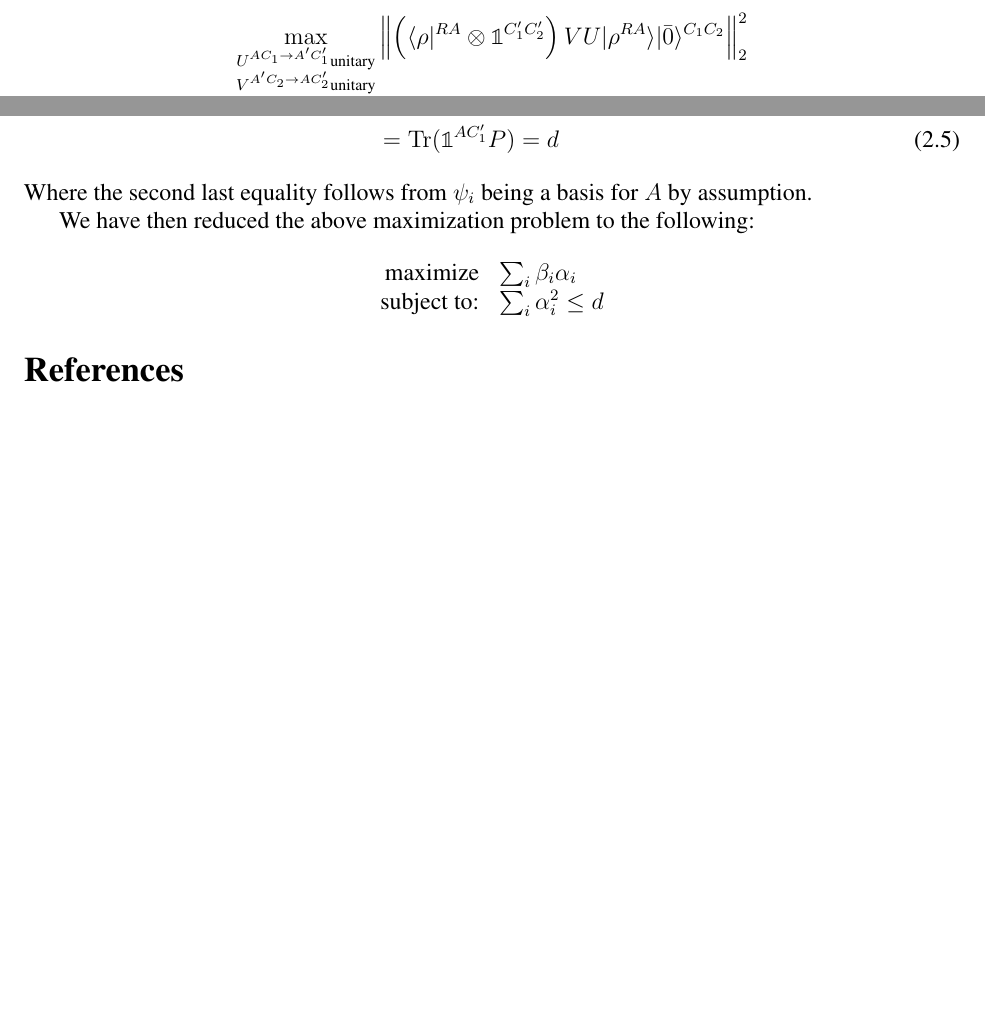
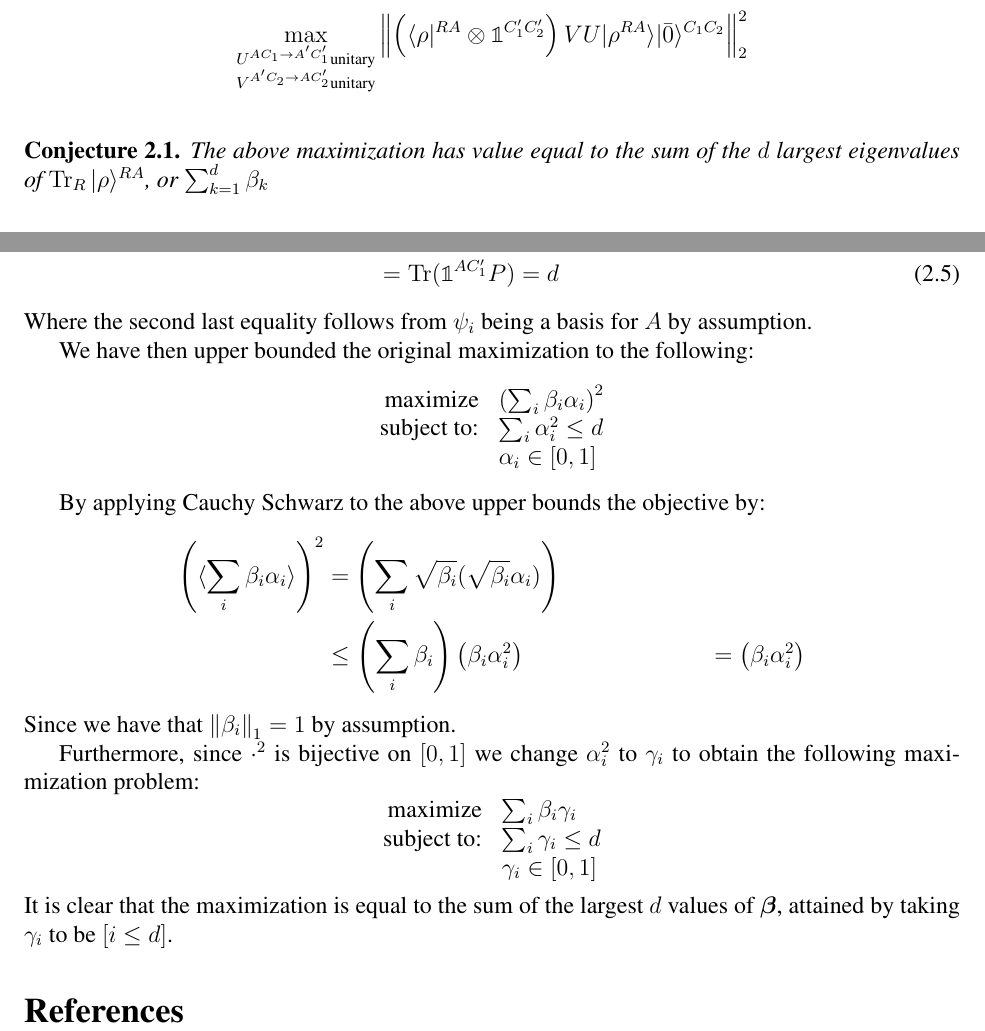
Before and after one commit to Bert-Sun/UW-masters, a LaTeX paper (pure-compression/main-2025.tex): two parts of pages 1 and 3 of 3 before the commit and two parts of pages 2 and 3 of 3 after it, joined at a grey line, cut so that both start at the same text, the shorter picture padded with empty space. Compiled offline with pdfLaTeX.

Commit message:
pure compression first draft

```diff
--- a/pure-compression/main-2025.tex
+++ b/pure-compression/main-2025.tex
@@ -67,6 +68,11 @@ Given a target space $A'$ with $\dim(A') < \dim(A)$, we wish to find the followi
         VU\ket{\rho^{RA}}\ket{\bar{0}}^{C_1C_2}
     }_2^2
 \]
+\begin{conjecture}
+The above maximization has value equal to the sum of the $d$ largest eigenvalues of
+$\trace_{R}\ket{\rho}^{RA}$, or $\sum_{k=1}^d \beta_k$
+\end{conjecture}
+
 \subsubsection{Upper Bounds}
 With respect to the purification in \cref{eq:purif},
 we first characterize the action of $U$ on the subspace spanned by
@@ -139,13 +145,38 @@ It follows that we may write:
 \end{align}
 Where the second last equality follows from $\psi_i$ being a basis for $A$ by assumption.
 
-We have then reduced the above maximization problem to the following:
+We have then upper bounded the original maximization to the following:
 \begin{equation*}
 \begin{array}{rl}
-    \text{maximize}    & \sum_i \beta_i \alpha_i \\
-    \text{subject to:} & \sum_i \alpha_i^2 \le d
+    \text{maximize}    & \left(\sum_i \beta_i \alpha_i\right)^2 \\
+    \text{subject to:} & \sum_i \alpha_i^2 \le d \\
+                       & \alpha_i \in [0,1]
 \end{array}
 \end{equation*}
+
+By applying Cauchy Schwarz to the above upper bounds the objective by:
+\begin{align*}
+    \left(\langle \sum_i \beta_i \alpha_i \rangle\right)^2
+        &= \left(\sum_i \sqrt{\beta_i} (\sqrt{\beta_i}\alpha_i)\right) \\
+    &\le \left(\sum_i \beta_i\right)\left(\beta_i\alpha_i^2\right)
+    &= \left(\beta_i\alpha_i^2\right)
+\end{align*}
+Since we have that $\norm{\beta_i}_1 = 1$ by assumption.
+
+Furthermore, since $\cdot^2$ is bijective on $[0,1]$ we change $\alpha_i^2$ to $\gamma_i$
+to obtain the following maximization problem:
+\begin{equation*}
+\begin{array}{rl}
+    \text{maximize}    & \sum_i \beta_i\gamma_i \\
+    \text{subject to:} & \sum_i \gamma_i \le d \\
+                       & \gamma_i \in [0,1]
+\end{array}
+\end{equation*}
+It is clear that the maximization is equal to the sum of the largest $d$ values of $\boldsymbol\beta$,
+attained by taking $\gamma_i$ to be $[i \le d]$.
+
+% Note that the max value is attained by the projective channel described in Nick's thesis,
+% we have given an upper bound but lower bound is omitted
 
 \bibliographystyle{plain}
 \bibliography{references}
```
Also changed, not shown: pure-compression/main-2025.tex (1 more changed lines).
